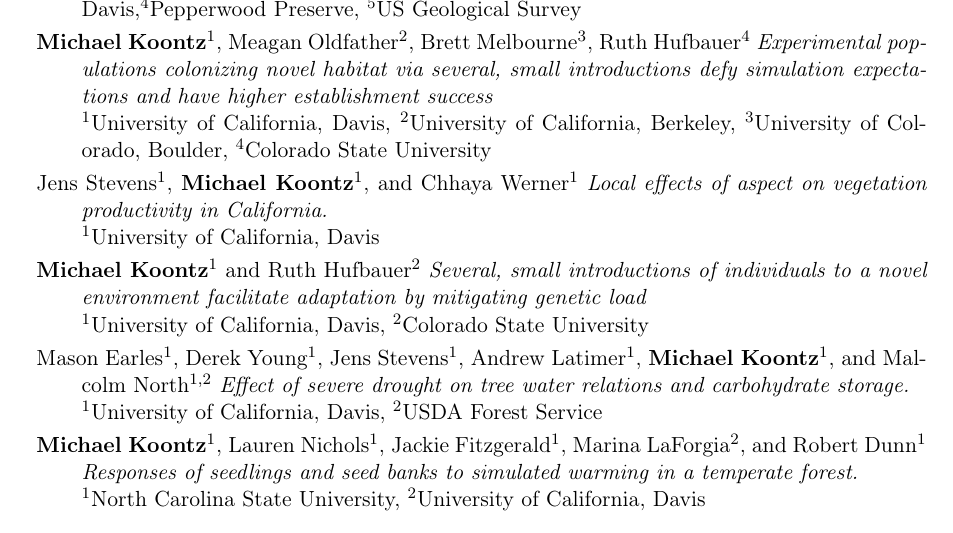
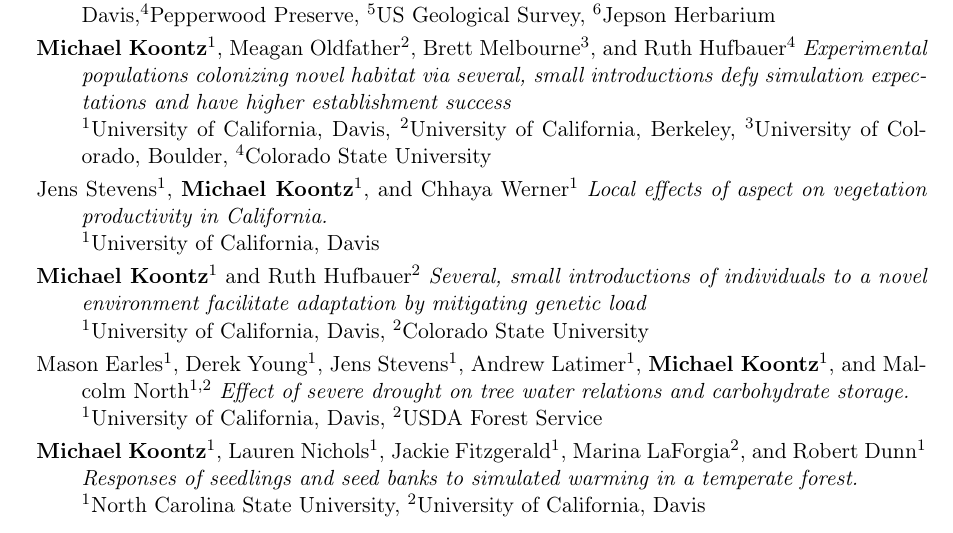
Before and after one commit to mikoontz/cv, a LaTeX CV (Koontz-CV-20160310.tex): part of page 3 of 3, cut at the place of the change. Compiled offline with pdfLaTeX.

Commit message:
added 'and' before last collaborators, added Jepson Herbarium as an affiliation for David Ackerly

```diff
--- a/Koontz-CV-20160310.tex
+++ b/Koontz-CV-20160310.tex
@@ -360,2 +360,3 @@
 \emph{Topographic effects on woody vegetation distributions in mixed woodland communities of central California} \tabularnewline
 (Invited to resubmit to AoB Plants) \tabularnewline
+$^{1}$University of California, Berkeley, $^{2}$University of Cape Town, $^{3}$University of California, Davis,$^{4}$Pepperwood Preserve, $^{5}$US Geological Survey, $^{6}$Jepson Herbarium
@@ -363,5 +363,5 @@
 
-\hspace{0.575em}\textbf{Michael Koontz}$^{1}$, Meagan Oldfather$^{2}$, Brett Melbourne$^{3}$, Ruth Hufbauer$^{4}$
+\hspace{0.575em}\textbf{Michael Koontz}$^{1}$, Meagan Oldfather$^{2}$, Brett Melbourne$^{3}$, and Ruth Hufbauer$^{4}$
 \emph{Experimental populations colonizing novel habitat via several, small introductions defy simulation expectations and have higher establishment success} \tabularnewline
 $^{1}$University of California, Davis, $^{2}$University of California, Berkeley, $^{3}$University of Colorado, Boulder, $^{4}$Colorado State University
 
```
Also changed, not shown: Koontz-CV-20160310.pdf, Koontz-CV-20160310.tex (3 more changed lines).
